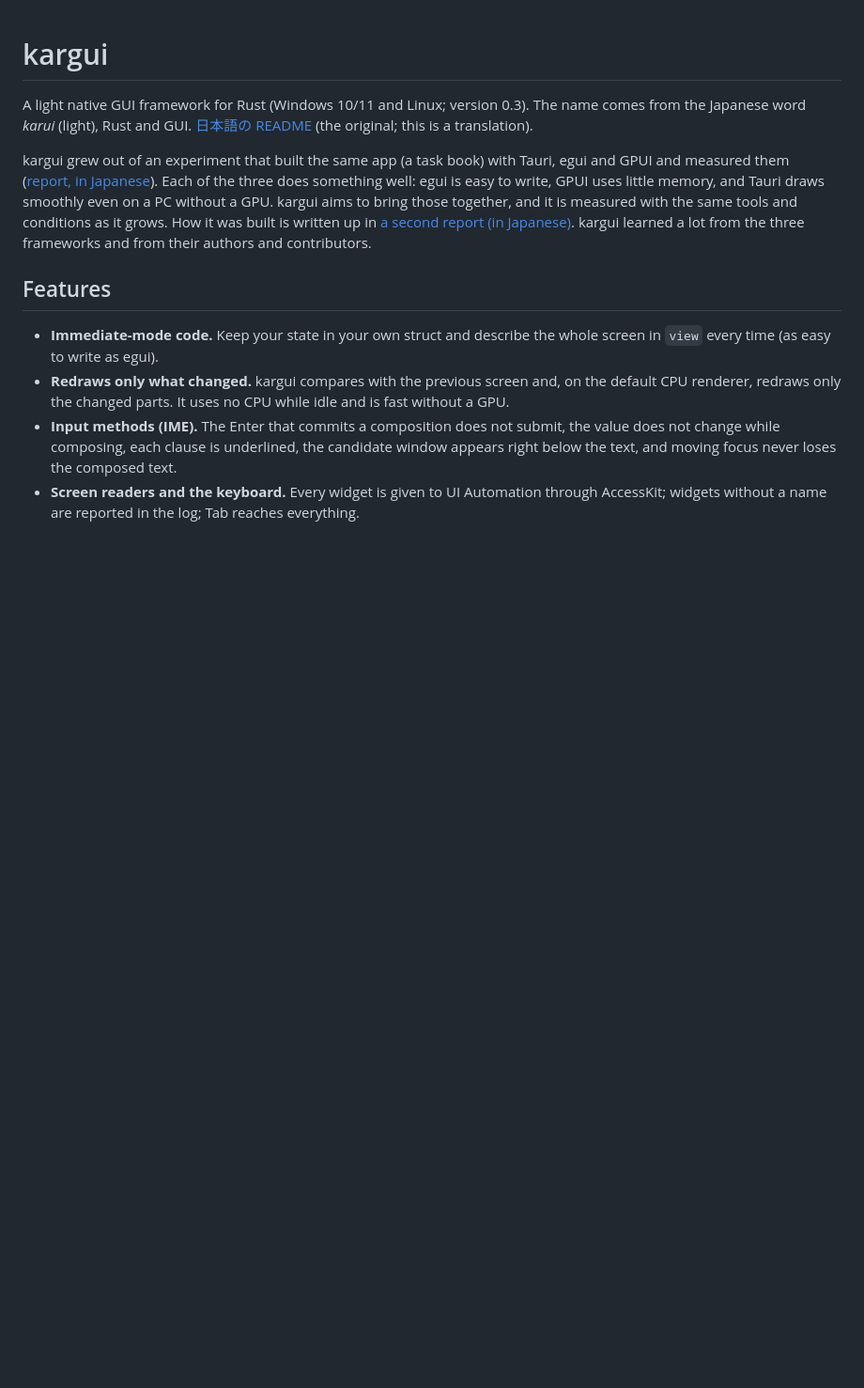
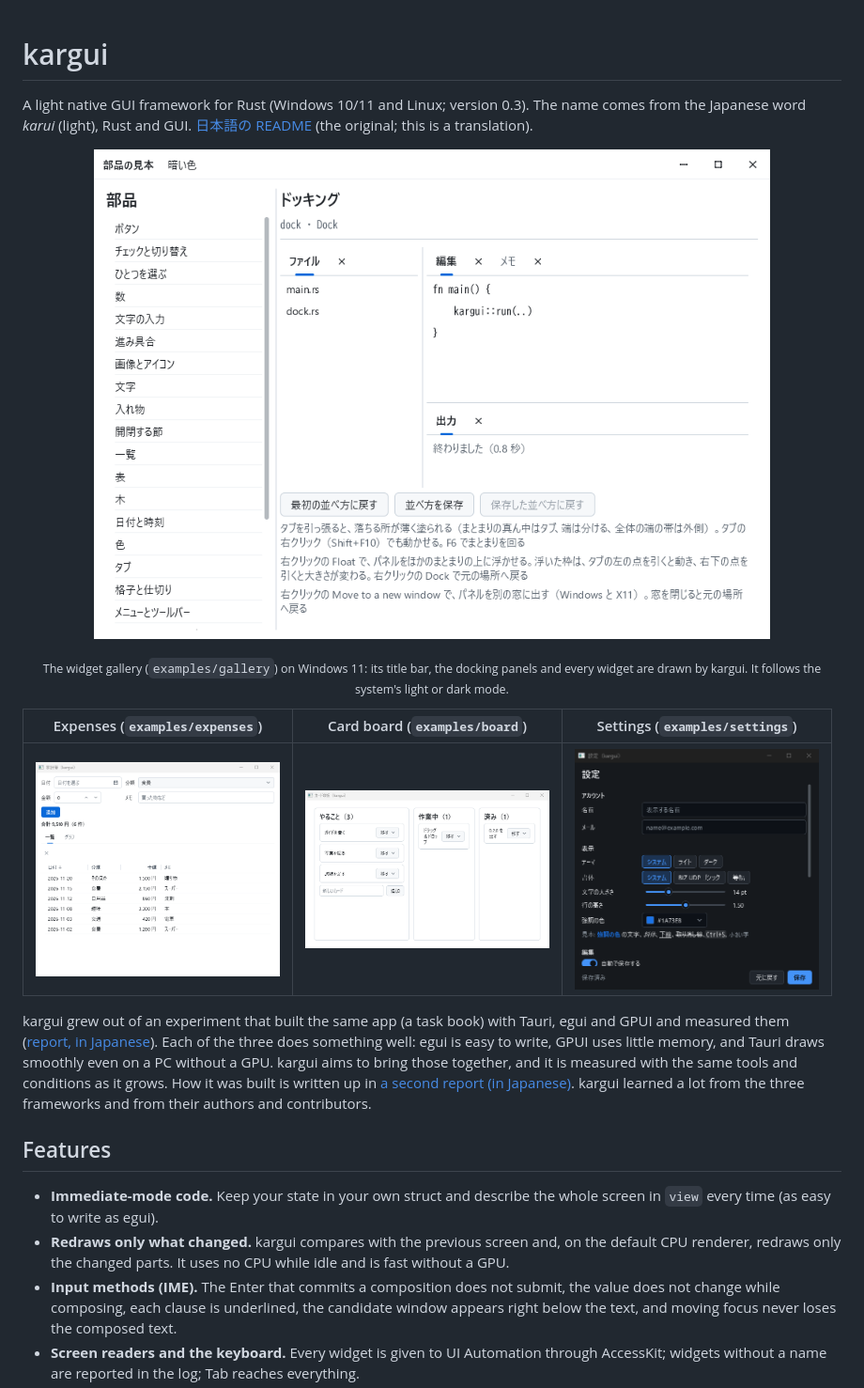
Before and after one commit to dikmri/kargui, a Markdown page: README.md, the part around the change. Shown at 94% size. Rendered like a GitHub page; pictures changed too: docs/readme/board.png (added), docs/readme/expenses.png (added), docs/readme/gallery-light.png (added); blank space fills up the shorter version.

```diff
--- a/README.md
+++ b/README.md
@@ -3,6 +3,20 @@
 A light native GUI framework for Rust (Windows 10/11 and Linux; version 0.3). The name comes from
 the Japanese word *karui* (light), Rust and GUI. [日本語の README](README.ja.md) (the original; this is
 a translation).
+
+<p align="center">
+  <picture>
+    <source media="(prefers-color-scheme: dark)" srcset="https://raw.githubusercontent.com/dikmri/kargui/main/docs/readme/gallery-dark.png">
+    <img src="https://raw.githubusercontent.com/dikmri/kargui/main/docs/readme/gallery-light.png" alt="The widget gallery written with kargui, on its docking page: a list of widget pages on the left, and Files, Editor, Notes and Output panels in tabbed groups on the right" width="720">
+  </picture>
+</p>
+
+<p align="center"><sub>The widget gallery (<code>examples/gallery</code>) on Windows 11: its title bar, the docking panels
+and every widget are drawn by kargui. It follows the system's light or dark mode.</sub></p>
+
+| Expenses (`examples/expenses`) | Card board (`examples/board`) | Settings (`examples/settings`) |
+|:---:|:---:|:---:|
+| <img src="https://raw.githubusercontent.com/dikmri/kargui/main/docs/readme/expenses.png" alt="An expenses app: a form with date, category, amount and note, a total, and a sortable table of expenses" width="260"> | <img src="https://raw.githubusercontent.com/dikmri/kargui/main/docs/readme/board.png" alt="A card board with three columns (to do, doing, done) of cards that can be moved" width="260"> | <img src="https://raw.githubusercontent.com/dikmri/kargui/main/docs/readme/settings.png" alt="A settings window in dark mode: text inputs, segmented choices, sliders, a color picker and a switch" width="260"> |
 
 kargui grew out of an experiment that built the same app (a task book) with Tauri, egui and GPUI and
 measured them ([report, in Japanese](https://dikmri.github.io/ai-coding-notes/reports/rust-gui/)). Each
```
Also changed, not shown: README.ja.md (+13 -0 lines), docs/readme/gallery-dark.png (added).
